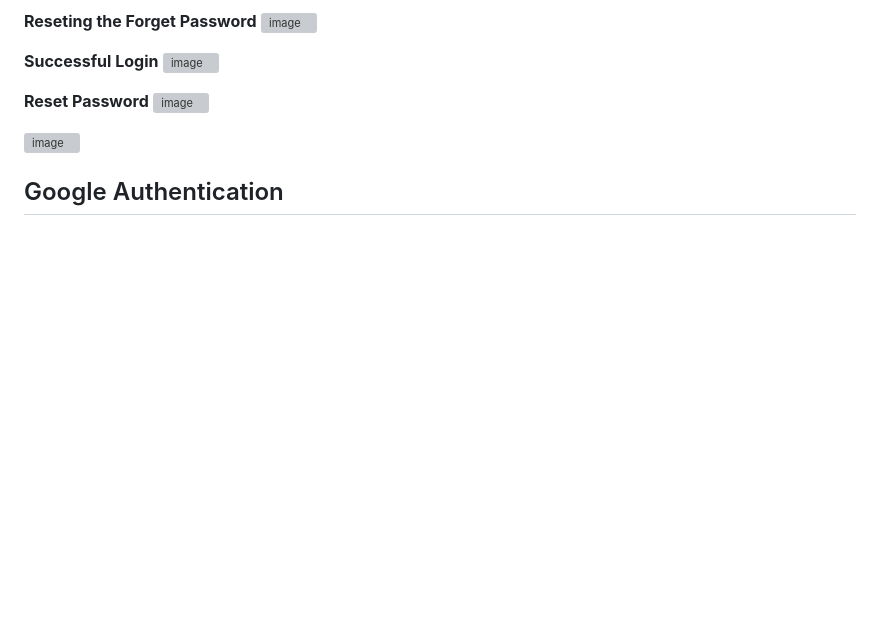
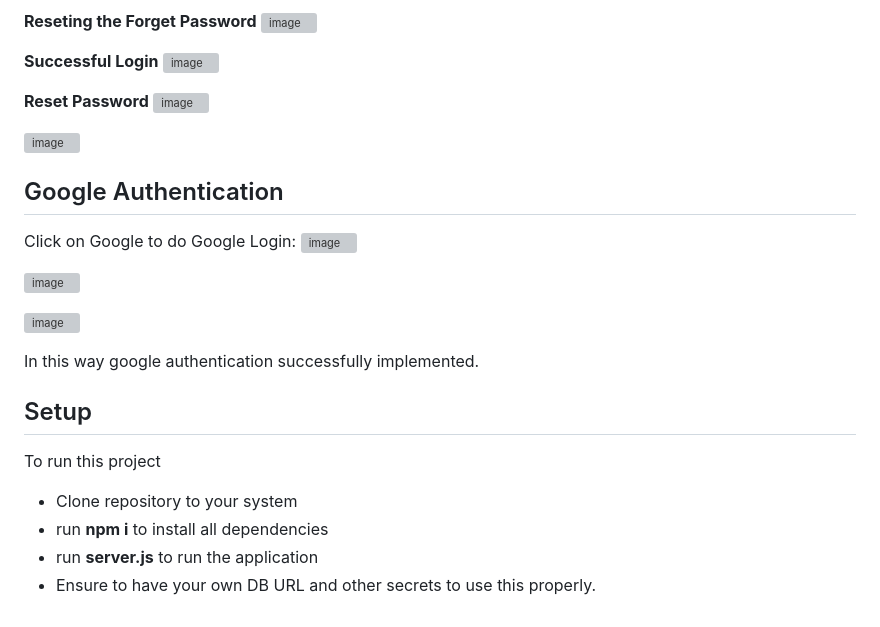
Before and after one commit to Ninad100/NodeJs-Authentication.io, a Markdown page: README.md, the part around the change. Rendered like a GitHub page; blank space fills up the shorter version; grey boxes are pictures that could not be loaded.

```diff
--- a/README.md
+++ b/README.md
@@ -80,3 +80,20 @@ The Frontend code is implemented using HTML, EJS, CSS, Vanilla JavaScript, and B
 ![image](https://github.com/Ninad100/NodeJs-Authentication/assets/63588506/2d689cb0-7b7e-4a2e-9840-6bd28a2de596)
 
 ## Google Authentication
+
+Click on Google to do Google Login:
+![image](https://github.com/Ninad100/NodeJs-Authentication/assets/63588506/6428e998-5ba5-4c7c-8816-eafba61000f5)
+
+![image](https://github.com/Ninad100/NodeJs-Authentication/assets/63588506/8586aa04-42ec-4f9f-842a-34a69a8197b1)
+
+![image](https://github.com/Ninad100/NodeJs-Authentication/assets/63588506/82c0fc2a-aad5-4e2f-9aff-c45ef7e28530)
+
+
+In this way google authentication successfully implemented.
+
+## Setup
+To run this project
+- Clone repository to your system
+- run **npm i** to install all dependencies
+- run **server.js** to run the application
+- Ensure to have your own DB URL and other secrets to use this properly.
```
